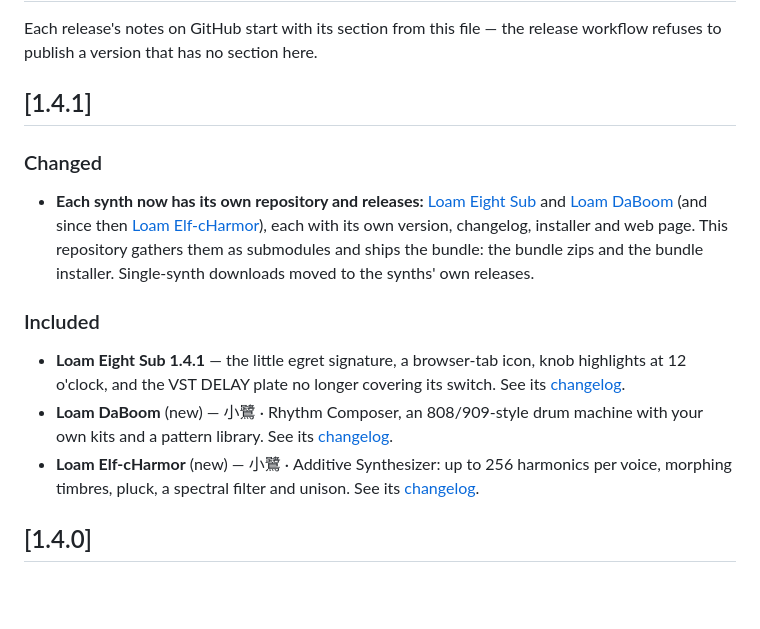
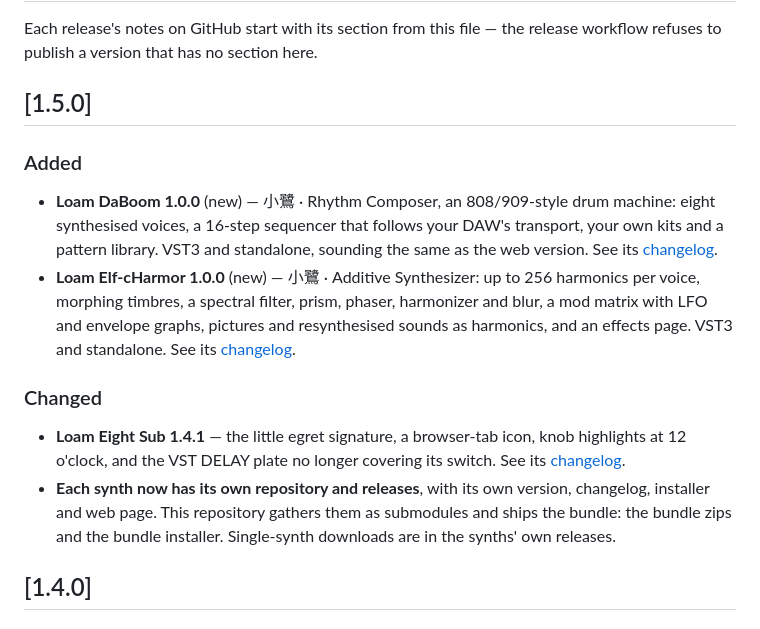
Before and after one commit to vox4vulpes/loam-synth-vst, a Markdown page: CHANGELOG.md, the part around the change. Drawn GitHub-style; blank space fills up the shorter version.

```diff
--- a/CHANGELOG.md
+++ b/CHANGELOG.md
@@ -3,27 +3,28 @@
 Each release's notes on GitHub start with its section from this file — the
 release workflow refuses to publish a version that has no section here.
 
-## [1.4.1]
+## [1.5.0]
+
+### Added
+- **Loam DaBoom 1.0.0** (new) — 小鷺 · Rhythm Composer, an 808/909-style drum
+  machine: eight synthesised voices, a 16-step sequencer that follows your
+  DAW's transport, your own kits and a pattern library. VST3 and standalone,
+  sounding the same as the web version. See its
+  [changelog](https://github.com/vox4vulpes/loam-daboom/blob/main/CHANGELOG.md).
+- **Loam Elf-cHarmor 1.0.0** (new) — 小鷺 · Additive Synthesizer: up to 256
+  harmonics per voice, morphing timbres, a spectral filter, prism, phaser,
+  harmonizer and blur, a mod matrix with LFO and envelope graphs, pictures and
+  resynthesised sounds as harmonics, and an effects page. VST3 and standalone.
+  See its [changelog](https://github.com/vox4vulpes/loam-elf-charmor/blob/main/CHANGELOG.md).
 
 ### Changed
-- **Each synth now has its own repository and releases:**
-  [Loam Eight Sub](https://github.com/vox4vulpes/loam-eight-sub) and
-  [Loam DaBoom](https://github.com/vox4vulpes/loam-daboom) (and since then
-  [Loam Elf-cHarmor](https://github.com/vox4vulpes/loam-elf-charmor)), each with its own
-  version, changelog, installer and web page. This repository gathers them
-  as submodules and ships the bundle: the bundle zips and the bundle
-  installer. Single-synth downloads moved to the synths' own releases.
-
-### Included
 - **Loam Eight Sub 1.4.1** — the little egret signature, a browser-tab icon,
-  knob highlights at 12 o'clock, and the VST DELAY plate no longer covering
-  its switch. See its [changelog](https://github.com/vox4vulpes/loam-eight-sub/blob/main/CHANGELOG.md).
-- **Loam DaBoom** (new) — 小鷺 · Rhythm Composer, an 808/909-style drum
-  machine with your own kits and a pattern library. See its
-  [changelog](https://github.com/vox4vulpes/loam-daboom/blob/main/CHANGELOG.md).
-- **Loam Elf-cHarmor** (new) — 小鷺 · Additive Synthesizer: up to 256
-  harmonics per voice, morphing timbres, pluck, a spectral filter and unison.
-  See its [changelog](https://github.com/vox4vulpes/loam-elf-charmor/blob/main/CHANGELOG.md).
+  knob highlights at 12 o'clock, and the VST DELAY plate no longer covering its
+  switch. See its [changelog](https://github.com/vox4vulpes/loam-eight-sub/blob/main/CHANGELOG.md).
+- **Each synth now has its own repository and releases**, with its own
+  version, changelog, installer and web page. This repository gathers them as
+  submodules and ships the bundle: the bundle zips and the bundle installer.
+  Single-synth downloads are in the synths' own releases.
 
 ## [1.4.0]
 
```
Also changed, not shown: README.md (+2 -2 lines).
